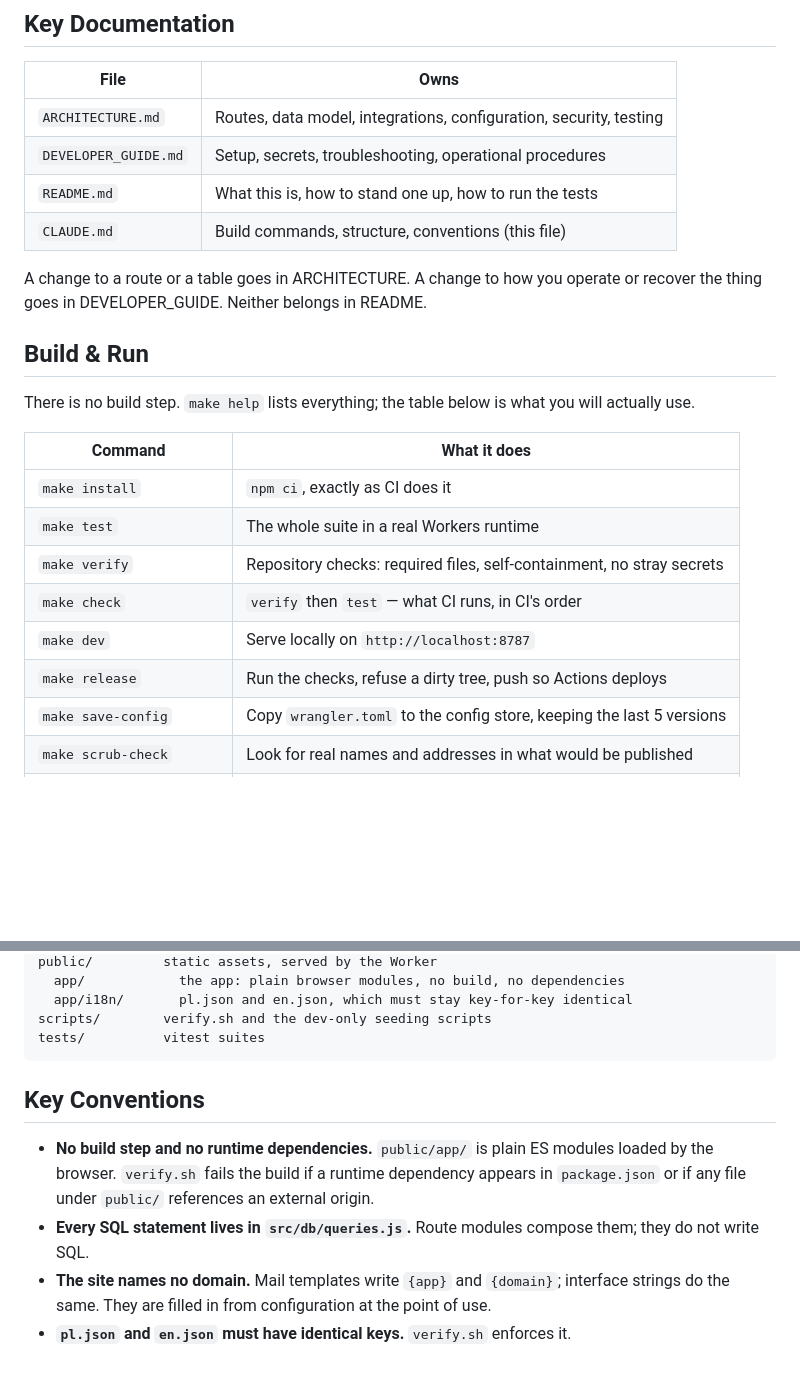
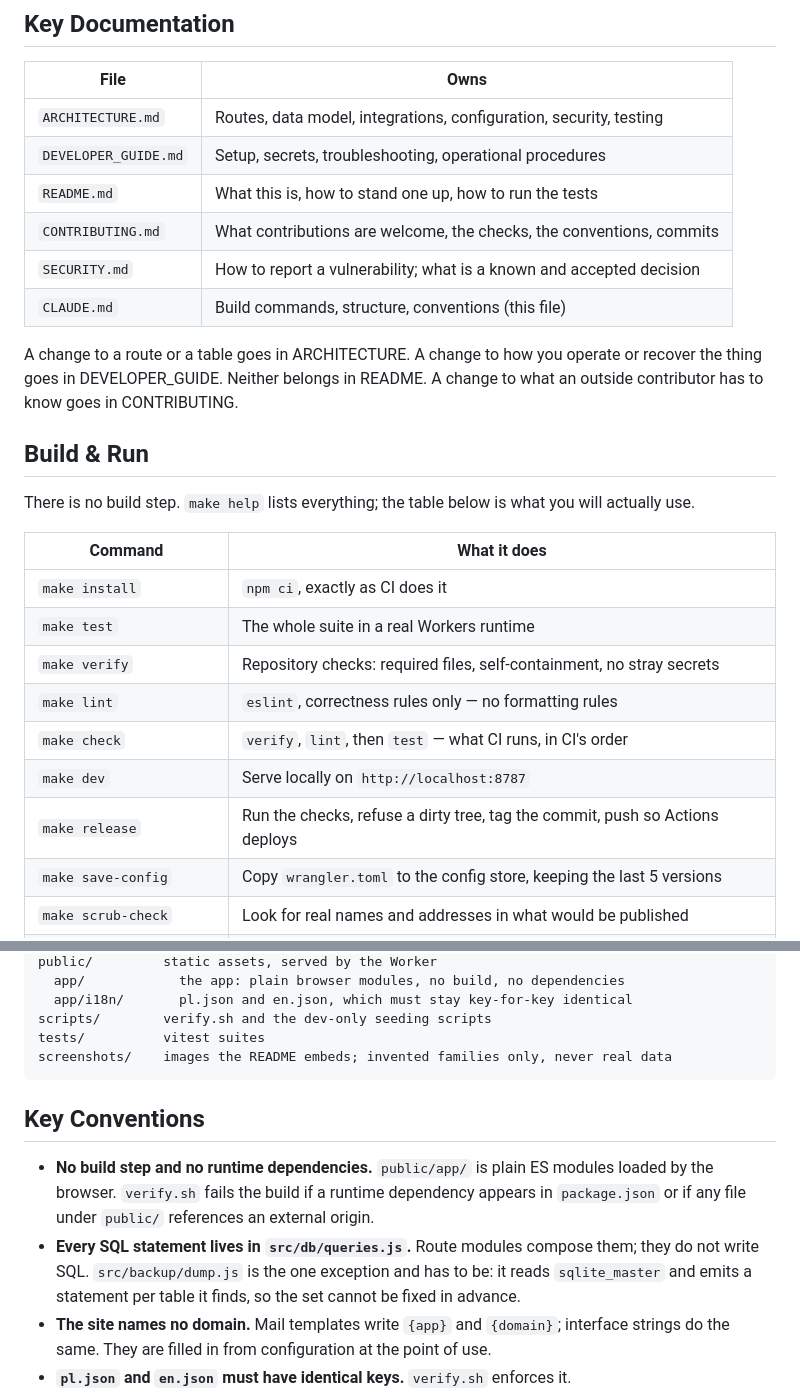
Before and after one commit to atrzeciak/shrubbery, a Markdown page: CLAUDE.md, 2 parts joined by grey strips. Rendered like a GitHub page; blank space fills up the shorter version.

Commit message:
Correct what the documents claim about the code
rate_limits was missing from the data model while every other table was listed,
which read as though it did not exist. "Every SQL statement lives in
queries.js" was absolute and not true: backup/dump.js walks sqlite_master and
writes a statement per table it finds, and cannot do otherwise.

Both were found by reading the docs against the tree rather than by anything
failing, which is the only way this kind of drift ever surfaces.

````diff
--- a/CLAUDE.md
+++ b/CLAUDE.md
@@ -16,10 +16,13 @@ git-ignored; `wrangler.example.toml` is the tracked template.
 | `ARCHITECTURE.md` | Routes, data model, integrations, configuration, security, testing |
 | `DEVELOPER_GUIDE.md` | Setup, secrets, troubleshooting, operational procedures |
 | `README.md` | What this is, how to stand one up, how to run the tests |
+| `CONTRIBUTING.md` | What contributions are welcome, the checks, the conventions, commits |
+| `SECURITY.md` | How to report a vulnerability; what is a known and accepted decision |
 | `CLAUDE.md` | Build commands, structure, conventions (this file) |
 
 A change to a route or a table goes in ARCHITECTURE. A change to how you operate or recover the
-thing goes in DEVELOPER_GUIDE. Neither belongs in README.
+thing goes in DEVELOPER_GUIDE. Neither belongs in README. A change to what an outside
+contributor has to know goes in CONTRIBUTING.
 
 ## Build & Run
 
@@ -30,9 +33,10 @@ There is no build step. `make help` lists everything; the table below is what yo
 | `make install` | `npm ci`, exactly as CI does it |
 | `make test` | The whole suite in a real Workers runtime |
 | `make verify` | Repository checks: required files, self-containment, no stray secrets |
-| `make check` | `verify` then `test` — what CI runs, in CI's order |
+| `make lint` | `eslint`, correctness rules only — no formatting rules |
+| `make check` | `verify`, `lint`, then `test` — what CI runs, in CI's order |
 | `make dev` | Serve locally on `http://localhost:8787` |
-| `make release` | Run the checks, refuse a dirty tree, push so Actions deploys |
+| `make release` | Run the checks, refuse a dirty tree, tag the commit, push so Actions deploys |
 | `make save-config` | Copy `wrangler.toml` to the config store, keeping the last 5 versions |
 | `make scrub-check` | Look for real names and addresses in what would be published |
 | `make migrations` | List D1 migrations and whether they are applied remotely |
@@ -69,6 +73,7 @@ public/         static assets, served by the Worker
   app/i18n/       pl.json and en.json, which must stay key-for-key identical
 scripts/        verify.sh and the dev-only seeding scripts
 tests/          vitest suites
+screenshots/    images the README embeds; invented families only, never real data
 ```
 
 ## Key Conventions
@@ -77,7 +82,8 @@ tests/          vitest suites
   browser. `verify.sh` fails the build if a runtime dependency appears in `package.json` or if any
   file under `public/` references an external origin.
 - **Every SQL statement lives in `src/db/queries.js`.** Route modules compose them; they do not
-  write SQL.
+  write SQL. `src/backup/dump.js` is the one exception and has to be: it reads `sqlite_master`
+  and emits a statement per table it finds, so the set cannot be fixed in advance.
 - **The site names no domain.** Mail templates write `{app}` and `{domain}`; interface strings do
   the same. They are filled in from configuration at the point of use.
 - **`pl.json` and `en.json` must have identical keys.** `verify.sh` enforces it.
````
Also changed, not shown: ARCHITECTURE.md (+2 -1 lines).
